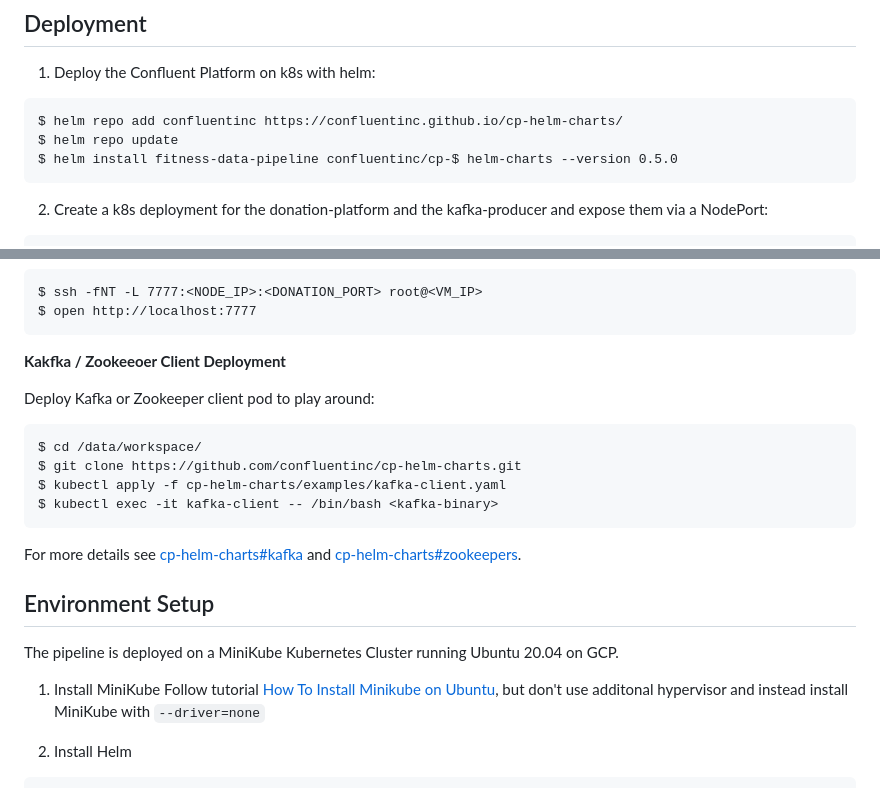
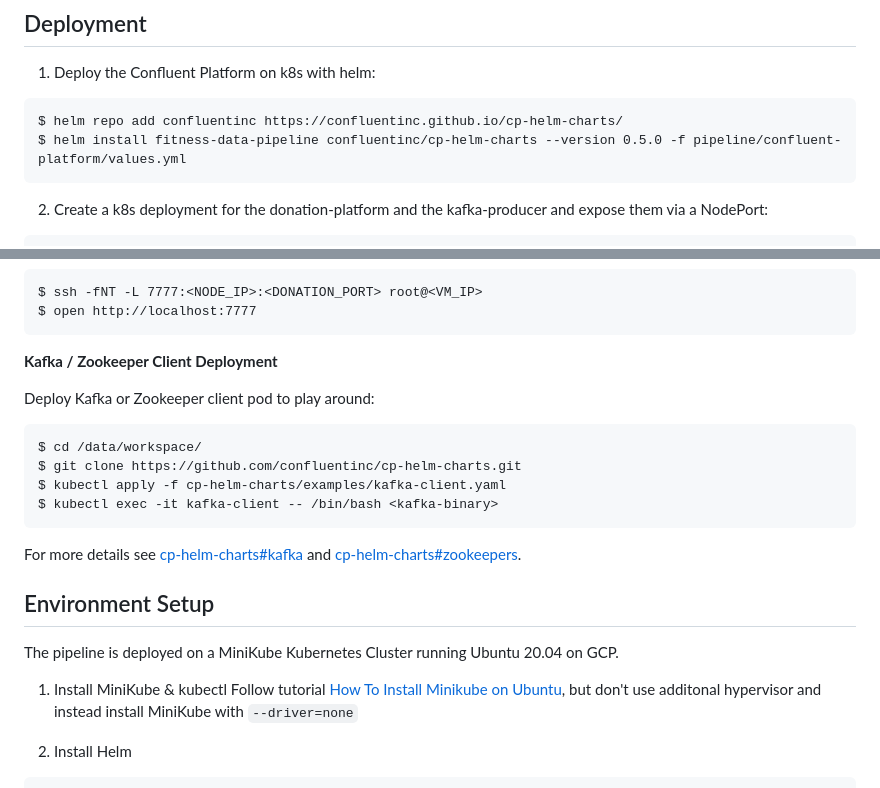
Before and after one commit to peng-data-minimization/fitness-data-pipeline, a Markdown page: README.md, 2 parts joined by grey strips. Rendered like a GitHub page.

````diff
--- a/README.md
+++ b/README.md
@@ -29,8 +29,7 @@ A Kubernetes based fitness data streaming pipeline with the following components
 1. Deploy the Confluent Platform on k8s with helm:
 ```
 $ helm repo add confluentinc https://confluentinc.github.io/cp-helm-charts/
-$ helm repo update
-$ helm install fitness-data-pipeline confluentinc/cp-$ helm-charts --version 0.5.0
+$ helm install fitness-data-pipeline confluentinc/cp-helm-charts --version 0.5.0 -f pipeline/confluent-platform/values.yml
 ```
 
 2. Create a k8s deployment for the donation-platform and the kafka-producer and expose them via a NodePort:
@@ -102,7 +101,7 @@ $ ssh -fNT -L 7777:<NODE_IP>:<DONATION_PORT> root@<VM_IP>
 $ open http://localhost:7777
 ```
 
-**Kakfka / Zookeeoer Client Deployment**
+**Kafka / Zookeeper Client Deployment**
 
 Deploy Kafka or Zookeeper client pod to play around:
 ```
@@ -119,7 +118,7 @@ For more details see [cp-helm-charts#kafka](https://github.com/confluentinc/cp-h
 The pipeline is deployed on a MiniKube Kubernetes Cluster running Ubuntu 20.04 on GCP.
 
 
-1. Install MiniKube
+1. Install MiniKube & kubectl
 Follow tutorial [How To Install Minikube on Ubuntu](https://computingforgeeks.com/how-to-install-minikube-on-ubuntu-debian-linux/), but don't use additonal hypervisor and instead install MiniKube with `--driver=none`
 
 2. Install Helm
````
Also changed, not shown: pipeline/README.md (+30 -9 lines), pipeline/img/kibana-w-data.png (added), 8 other files.
